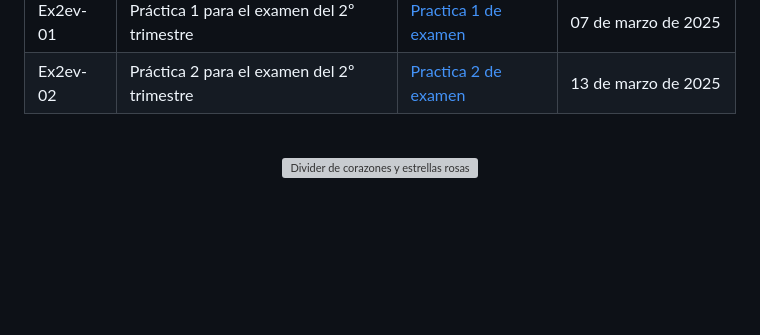
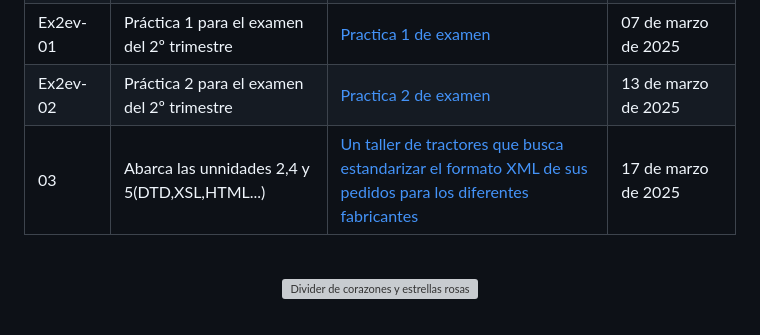
Before and after one commit to irenerodriguezrod/116LMSGIProyectoLMSGI, a Markdown page: README.md, the part around one of its changes. Rendered like a GitHub page; blank space fills up the shorter version; grey boxes are pictures that could not be loaded.

```diff
--- a/README.md
+++ b/README.md
@@ -198,6 +198,12 @@
         <td><a href="https://github.com/irenerodriguezrod/116LMSGIProyectoLMSGI/tree/main/examen/Ex2ev-02">Practica 2 de examen</td>
         <td>13 de marzo de 2025</td>
       </tr>
+      <tr>
+        <td>03</td>
+        <td>Abarca las unnidades 2,4 y 5(DTD,XSL,HTML...)</td>
+        <td><a href="#">Un taller de tractores que busca estandarizar el formato XML de sus pedidos para los diferentes fabricantes</td>
+        <td>17 de marzo de 2025</td>
+      </tr>
     </tbody>
   </table>
 </div>
```
Also changed, not shown: other parts of README.md (+2 -2 lines).
